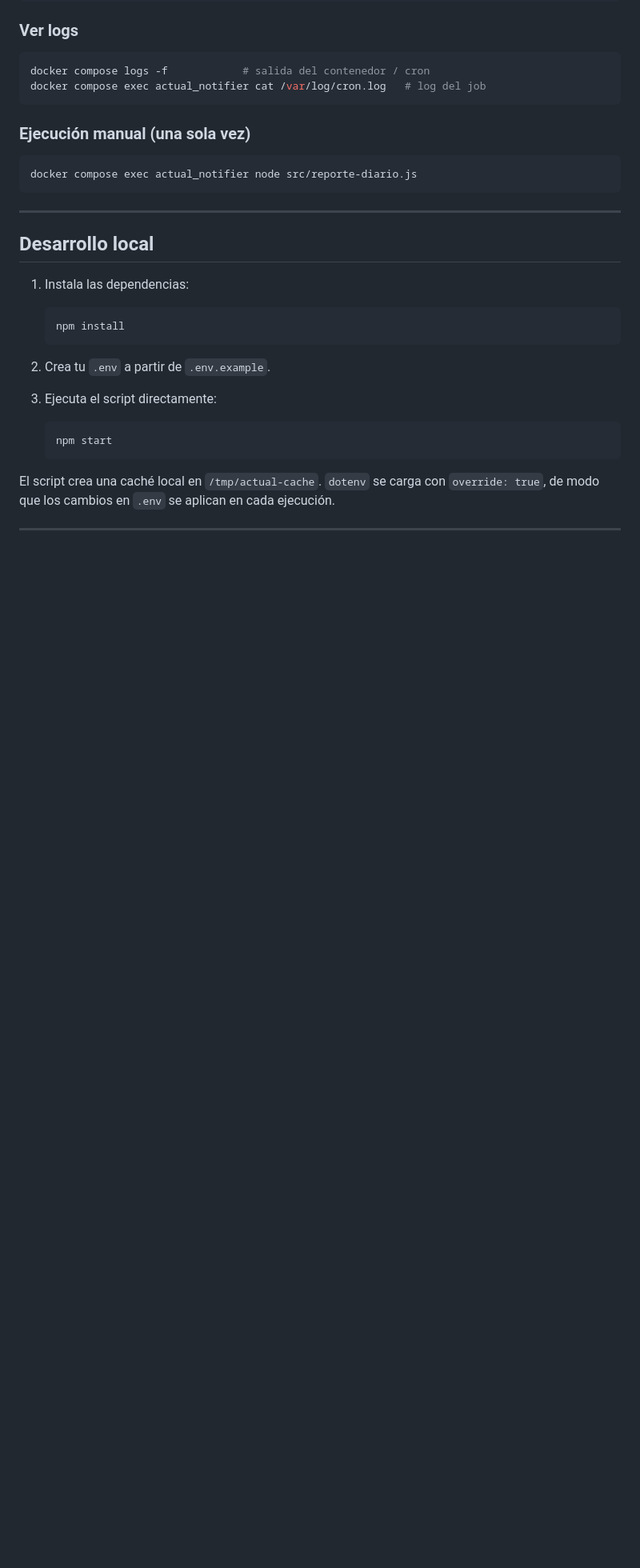
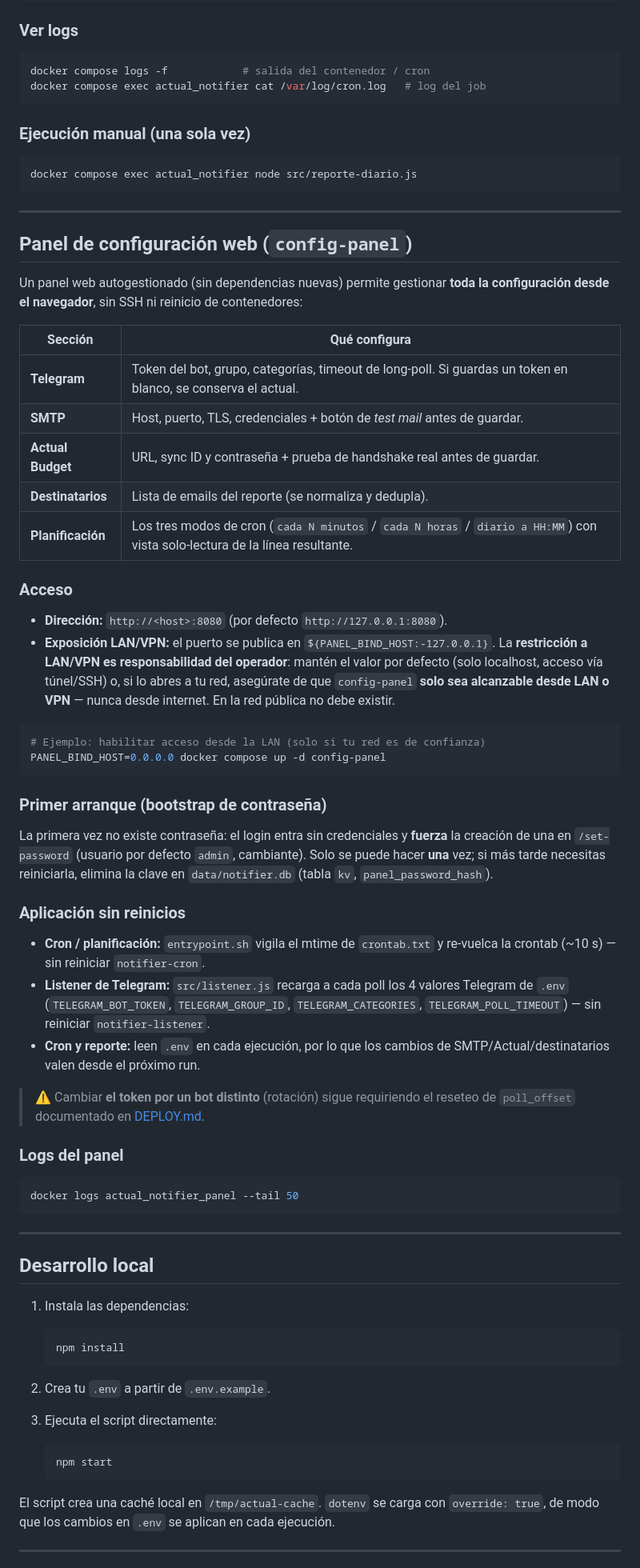
Before and after one commit to jordisf/actual-notifier, a Markdown page: README.md, the part around one of its changes. Shown at 80% size. Drawn GitHub-style; blank space fills up the shorter version.

Commit message:
docs: document config-panel service, LAN/VPN exposure, and bootstrap flow

````diff
--- a/README.md
+++ b/README.md
@@ -96,6 +96,48 @@ docker compose exec actual_notifier node src/reporte-diario.js
 
 ---
 
+## Panel de configuración web (`config-panel`)
+
+Un panel web autogestionado (sin dependencias nuevas) permite gestionar **toda la configuración desde el navegador**, sin SSH ni reinicio de contenedores:
+
+| Sección | Qué configura |
+|---|---|
+| **Telegram** | Token del bot, grupo, categorías, timeout de long-poll. Si guardas un token en blanco, se conserva el actual. |
+| **SMTP** | Host, puerto, TLS, credenciales + botón de *test mail* antes de guardar. |
+| **Actual Budget** | URL, sync ID y contraseña + prueba de handshake real antes de guardar. |
+| **Destinatarios** | Lista de emails del reporte (se normaliza y dedupla). |
+| **Planificación** | Los tres modos de cron (`cada N minutos` / `cada N horas` / `diario a HH:MM`) con vista solo-lectura de la línea resultante. |
+
+### Acceso
+
+- **Dirección:** `http://<host>:8080` (por defecto `http://127.0.0.1:8080`).
+- **Exposición LAN/VPN:** el puerto se publica en `${PANEL_BIND_HOST:-127.0.0.1}`. La **restricción a LAN/VPN es responsabilidad del operador**: mantén el valor por defecto (solo localhost, acceso vía túnel/SSH) o, si lo abres a tu red, asegúrate de que `config-panel` **solo sea alcanzable desde LAN o VPN** — nunca desde internet. En la red pública no debe existir.
+
+```bash
+# Ejemplo: habilitar acceso desde la LAN (solo si tu red es de confianza)
+PANEL_BIND_HOST=0.0.0.0 docker compose up -d config-panel
+```
+
+### Primer arranque (bootstrap de contraseña)
+
+La primera vez no existe contraseña: el login entra sin credenciales y **fuerza** la creación de una en `/set-password` (usuario por defecto `admin`, cambiante). Solo se puede hacer **una** vez; si más tarde necesitas reiniciarla, elimina la clave en `data/notifier.db` (tabla `kv`, `panel_password_hash`).
+
+### Aplicación sin reinicios
+
+- **Cron / planificación:** `entrypoint.sh` vigila el mtime de `crontab.txt` y re-vuelca la crontab (~10 s) — sin reiniciar `notifier-cron`.
+- **Listener de Telegram:** `src/listener.js` recarga a cada poll los 4 valores Telegram de `.env` (`TELEGRAM_BOT_TOKEN`, `TELEGRAM_GROUP_ID`, `TELEGRAM_CATEGORIES`, `TELEGRAM_POLL_TIMEOUT`) — sin reiniciar `notifier-listener`.
+- **Cron y reporte:** leen `.env` en cada ejecución, por lo que los cambios de SMTP/Actual/destinatarios valen desde el próximo run.
+
+> ⚠️ Cambiar **el token por un bot distinto** (rotación) sigue requiriendo el reseteo de `poll_offset` documentado en [DEPLOY.md](DEPLOY.md).
+
+### Logs del panel
+
+```bash
+docker logs actual_notifier_panel --tail 50
+```
+
+---
+
 ## Desarrollo local
 
 1. Instala las dependencias:
````
Also changed, not shown: other parts of README.md (+4 -2 lines), DEPLOY.md (+32 -1 lines).
